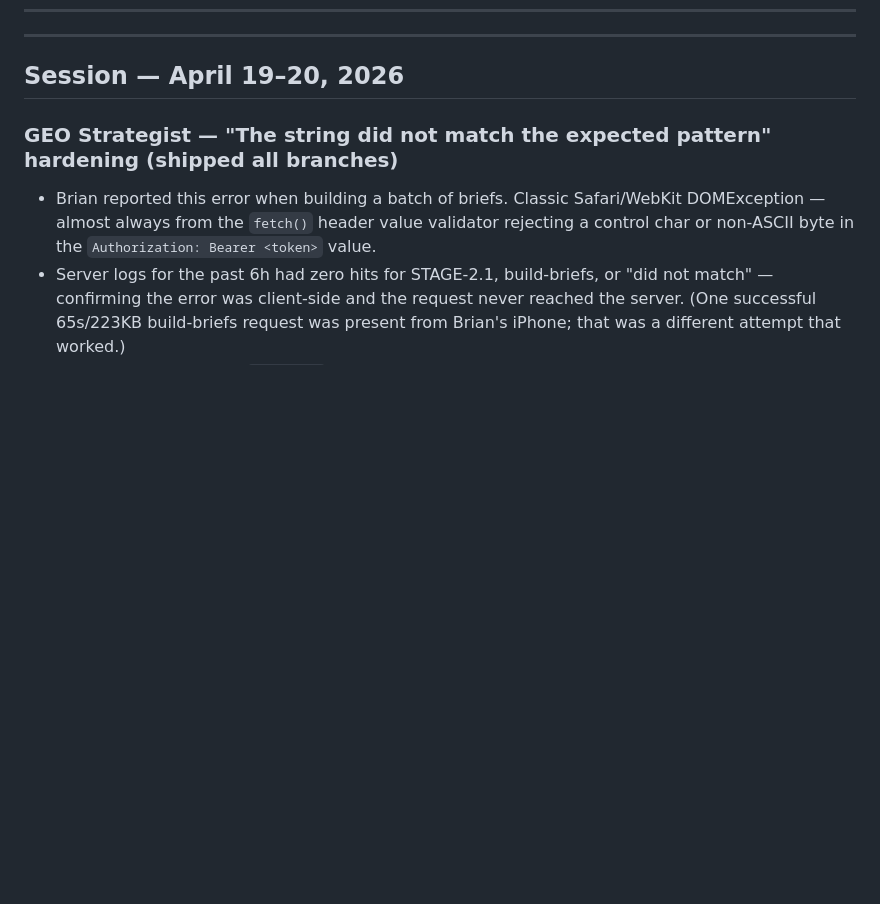
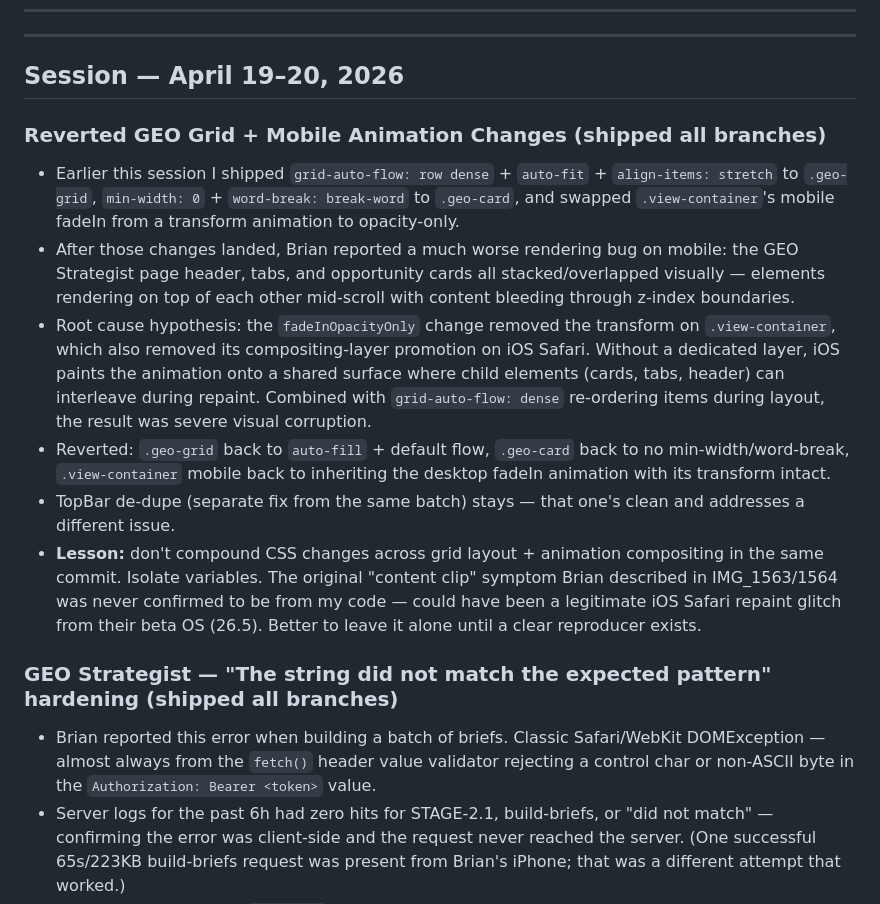
Before and after one commit to Sandbox-Group-LLC/Forge-Intelligence, a Markdown page: WHITEBOARD.md, the part around the change. GitHub-like rendering; blank space fills up the shorter version.

Commit message:
docs: log revert of grid/animation changes that were making mobile rendering worse

```diff
--- a/WHITEBOARD.md
+++ b/WHITEBOARD.md
@@ -9,6 +9,15 @@
 ---
 
 ## Session — April 19–20, 2026
+
+### Reverted GEO Grid + Mobile Animation Changes (shipped all branches)
+- Earlier this session I shipped `grid-auto-flow: row dense` + `auto-fit` + `align-items: stretch` to `.geo-grid`, `min-width: 0` + `word-break: break-word` to `.geo-card`, and swapped `.view-container`'s mobile fadeIn from a transform animation to opacity-only.
+- After those changes landed, Brian reported a much worse rendering bug on mobile: the GEO Strategist page header, tabs, and opportunity cards all stacked/overlapped visually — elements rendering on top of each other mid-scroll with content bleeding through z-index boundaries.
+- Root cause hypothesis: the `fadeInOpacityOnly` change removed the transform on `.view-container`, which also removed its compositing-layer promotion on iOS Safari. Without a dedicated layer, iOS paints the animation onto a shared surface where child elements (cards, tabs, header) can interleave during repaint. Combined with `grid-auto-flow: dense` re-ordering items during layout, the result was severe visual corruption.
+- Reverted: `.geo-grid` back to `auto-fill` + default flow, `.geo-card` back to no min-width/word-break, `.view-container` mobile back to inheriting the desktop fadeIn animation with its transform intact.
+- TopBar de-dupe (separate fix from the same batch) stays — that one's clean and addresses a different issue.
+- **Lesson:** don't compound CSS changes across grid layout + animation compositing in the same commit. Isolate variables. The original "content clip" symptom Brian described in IMG_1563/1564 was never confirmed to be from my code — could have been a legitimate iOS Safari repaint glitch from their beta OS (26.5). Better to leave it alone until a clear reproducer exists.
+
 
 ### GEO Strategist — "The string did not match the expected pattern" hardening (shipped all branches)
 - Brian reported this error when building a batch of briefs. Classic Safari/WebKit DOMException — almost always from the `fetch()` header value validator rejecting a control char or non-ASCII byte in the `Authorization: Bearer <token>` value.
```
